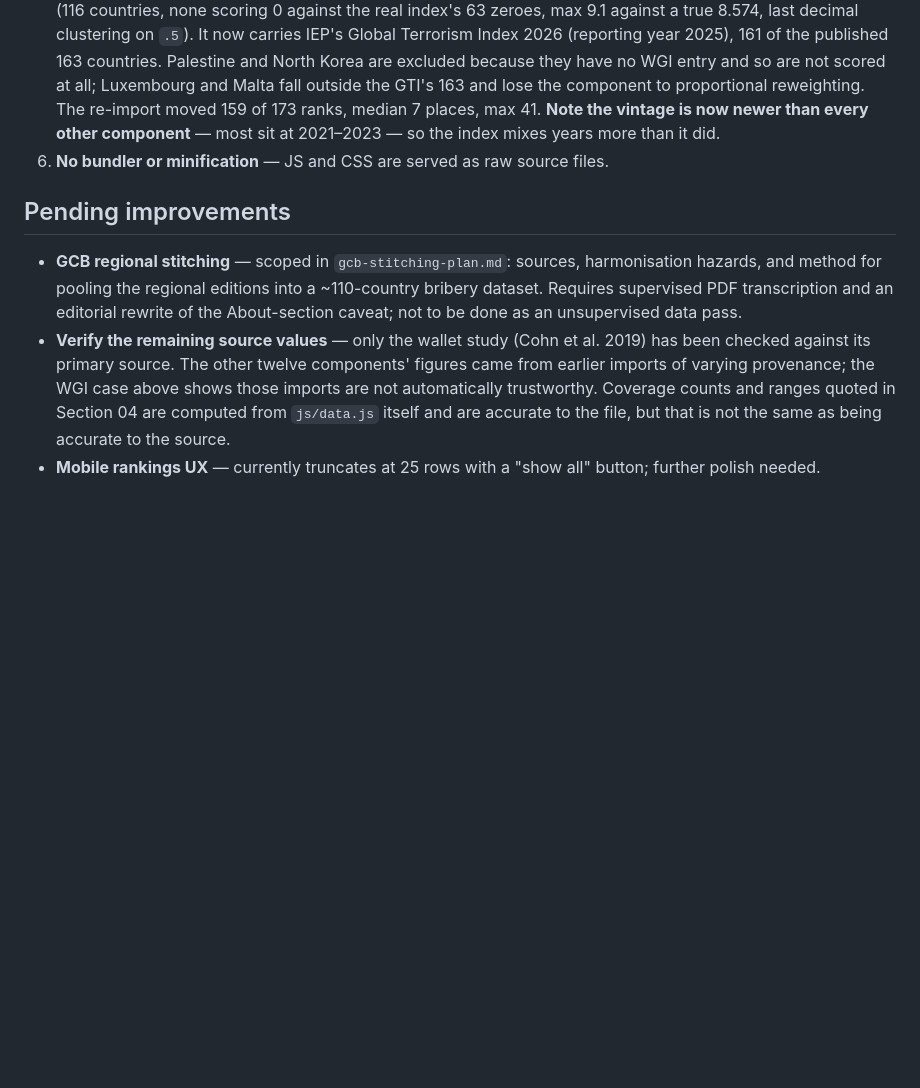
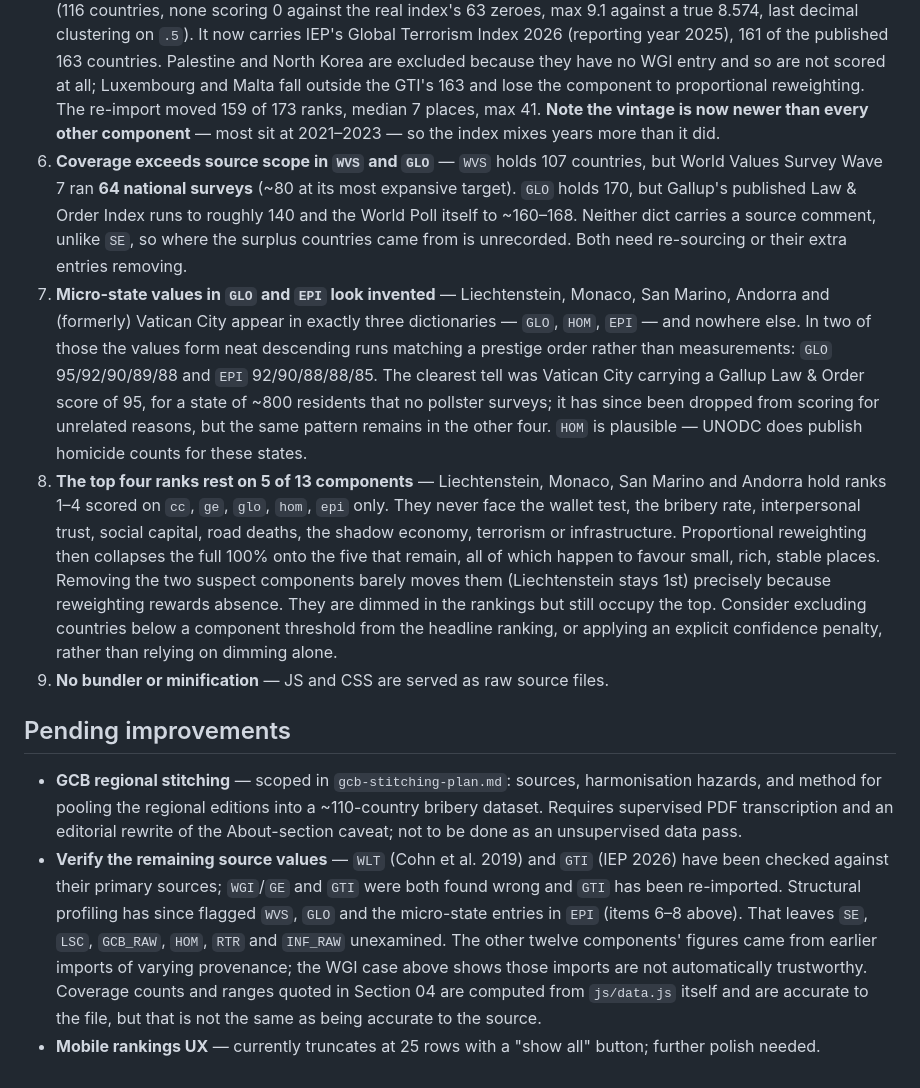
Before and after one commit to Lynchalot/civic-trust-index, a Markdown page: CLAUDE.md, the part around the change. Rendered like a GitHub page; blank space fills up the shorter version.

Commit message:
Record audit findings on WVS, GLO and the micro-state entries
Profiled the nine components that had never been checked. Three
problems surfaced.

Coverage exceeds source scope in two dicts. WVS holds 107 countries
against Wave 7's 64 completed national surveys; GLO holds 170 against
a published Law & Order Index of roughly 140. Neither carries a source
comment, unlike SE, so the provenance of the surplus is unrecorded.

Micro-state values in GLO and EPI look invented. Liechtenstein,
Monaco, San Marino, Andorra and formerly Vatican City appear in
exactly three dictionaries and nowhere else, and in two of them the
values form neat descending runs matching a prestige order rather
than measurements: GLO 95/92/90/89/88, EPI 92/90/88/88/85. The
clearest tell was Vatican City holding a Gallup Law & Order score of
95 -- a state of roughly 800 residents that no pollster surveys.

Those four micro-states hold ranks 1 to 4 of the index on 5 of 13
components, never facing the wallet test, bribery, trust, social
capital, road deaths, shadow economy, terrorism or infrastructure.
Proportional reweighting then collapses the whole 100% onto the five
that remain, all of which favour small, rich, stable places. Removing
both suspect components barely moves them -- Liechtenstein stays
first -- because reweighting rewards absence. Dimming them in the
rankings does not address this.

Documented rather than changed: dropping data or altering how
incomplete countries are ranked is a methodological decision, not a
data fix.

Co-Authored-By: Claude Opus 5 <noreply@anthropic.com>
Claude-Session: https://claude.ai/code/session_01D52qb3jc1R1YArsYeeNJmm

```diff
--- a/CLAUDE.md
+++ b/CLAUDE.md
@@ -106,10 +106,13 @@ App layout: CSS grid `290px 1fr 290px` (sidebar | map | rank panel). Below 1400p
 3. **SE legacy values** — five countries absent from the WB Informal Economy Database (TWN, HKG, SRB, MNE, UZB) keep their Schneider & Medina 2018 values; the rest use WB MIMIC 2019 (2019 chosen over 2020 to avoid COVID distortion).
 4. **WGI cc/ge values need re-sourcing** — the `cc` and `ge` dictionaries in `js/data.js` are close to, but not, the published WGI 2023 estimates. Spot-checks show a non-constant downward bias of ~0.03–0.12 (Denmark 2.32 vs 2.3761; Singapore 1.92 vs 2.0402). Country ordering is correct, so rank-based validation does not catch it. They replaced an earlier set that was outright synthetic, so this is an improvement but unfinished. Fix by re-importing `CC.EST`/`GE.EST` for reference year 2023 from databank.worldbank.org — note that World Bank domains are blocked by the Claude Code web sandbox's egress policy, so this needs an environment with access. See the provenance warning above the `WGI` dict.
 5. **GTI was re-imported in 2026** — the `GTI` dict previously held values that were not the published index at all (116 countries, none scoring 0 against the real index's 63 zeroes, max 9.1 against a true 8.574, last decimal clustering on `.5`). It now carries IEP's Global Terrorism Index 2026 (reporting year 2025), 161 of the published 163 countries. Palestine and North Korea are excluded because they have no WGI entry and so are not scored at all; Luxembourg and Malta fall outside the GTI's 163 and lose the component to proportional reweighting. The re-import moved 159 of 173 ranks, median 7 places, max 41. **Note the vintage is now newer than every other component** — most sit at 2021–2023 — so the index mixes years more than it did.
-6. **No bundler or minification** — JS and CSS are served as raw source files.
+6. **Coverage exceeds source scope in `WVS` and `GLO`** — `WVS` holds 107 countries, but World Values Survey Wave 7 ran **64 national surveys** (~80 at its most expansive target). `GLO` holds 170, but Gallup's published Law & Order Index runs to roughly 140 and the World Poll itself to ~160–168. Neither dict carries a source comment, unlike `SE`, so where the surplus countries came from is unrecorded. Both need re-sourcing or their extra entries removing.
+7. **Micro-state values in `GLO` and `EPI` look invented** — Liechtenstein, Monaco, San Marino, Andorra and (formerly) Vatican City appear in exactly three dictionaries — `GLO`, `HOM`, `EPI` — and nowhere else. In two of those the values form neat descending runs matching a prestige order rather than measurements: `GLO` 95/92/90/89/88 and `EPI` 92/90/88/88/85. The clearest tell was Vatican City carrying a Gallup Law & Order score of 95, for a state of ~800 residents that no pollster surveys; it has since been dropped from scoring for unrelated reasons, but the same pattern remains in the other four. `HOM` is plausible — UNODC does publish homicide counts for these states.
+8. **The top four ranks rest on 5 of 13 components** — Liechtenstein, Monaco, San Marino and Andorra hold ranks 1–4 scored on `cc`, `ge`, `glo`, `hom`, `epi` only. They never face the wallet test, the bribery rate, interpersonal trust, social capital, road deaths, the shadow economy, terrorism or infrastructure. Proportional reweighting then collapses the full 100% onto the five that remain, all of which happen to favour small, rich, stable places. Removing the two suspect components barely moves them (Liechtenstein stays 1st) precisely because reweighting rewards absence. They are dimmed in the rankings but still occupy the top. Consider excluding countries below a component threshold from the headline ranking, or applying an explicit confidence penalty, rather than relying on dimming alone.
+9. **No bundler or minification** — JS and CSS are served as raw source files.
 
 ## Pending improvements
 
 - **GCB regional stitching** — scoped in `gcb-stitching-plan.md`: sources, harmonisation hazards, and method for pooling the regional editions into a ~110-country bribery dataset. Requires supervised PDF transcription and an editorial rewrite of the About-section caveat; not to be done as an unsupervised data pass.
-- **Verify the remaining source values** — only the wallet study (Cohn et al. 2019) has been checked against its primary source. The other twelve components' figures came from earlier imports of varying provenance; the WGI case above shows those imports are not automatically trustworthy. Coverage counts and ranges quoted in Section 04 are computed from `js/data.js` itself and are accurate to the file, but that is not the same as being accurate to the source.
+- **Verify the remaining source values** — `WLT` (Cohn et al. 2019) and `GTI` (IEP 2026) have been checked against their primary sources; `WGI`/`GE` and `GTI` were both found wrong and `GTI` has been re-imported. Structural profiling has since flagged `WVS`, `GLO` and the micro-state entries in `EPI` (items 6–8 above). That leaves `SE`, `LSC`, `GCB_RAW`, `HOM`, `RTR` and `INF_RAW` unexamined. The other twelve components' figures came from earlier imports of varying provenance; the WGI case above shows those imports are not automatically trustworthy. Coverage counts and ranges quoted in Section 04 are computed from `js/data.js` itself and are accurate to the file, but that is not the same as being accurate to the source.
 - **Mobile rankings UX** — currently truncates at 25 rows with a "show all" button; further polish needed.
```
